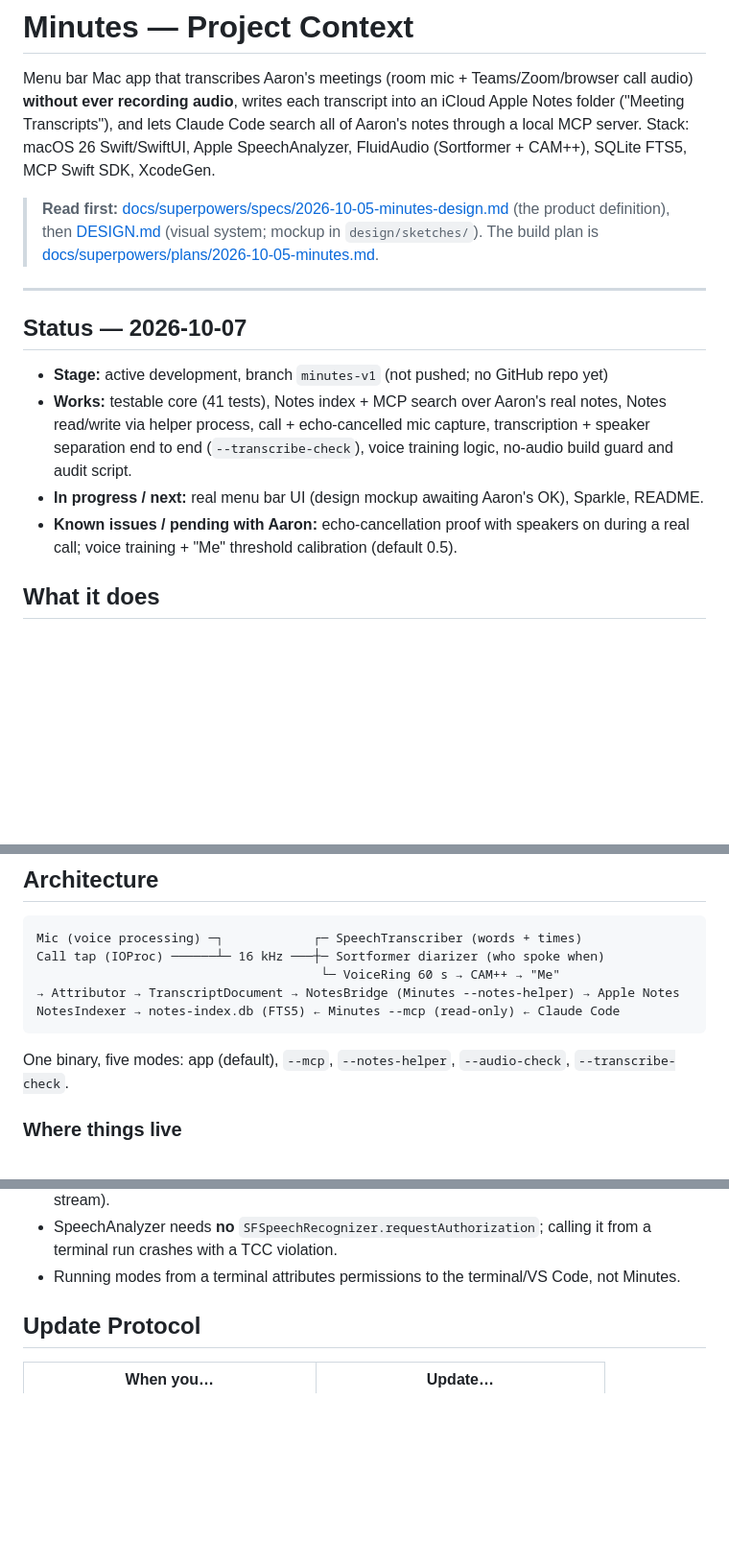
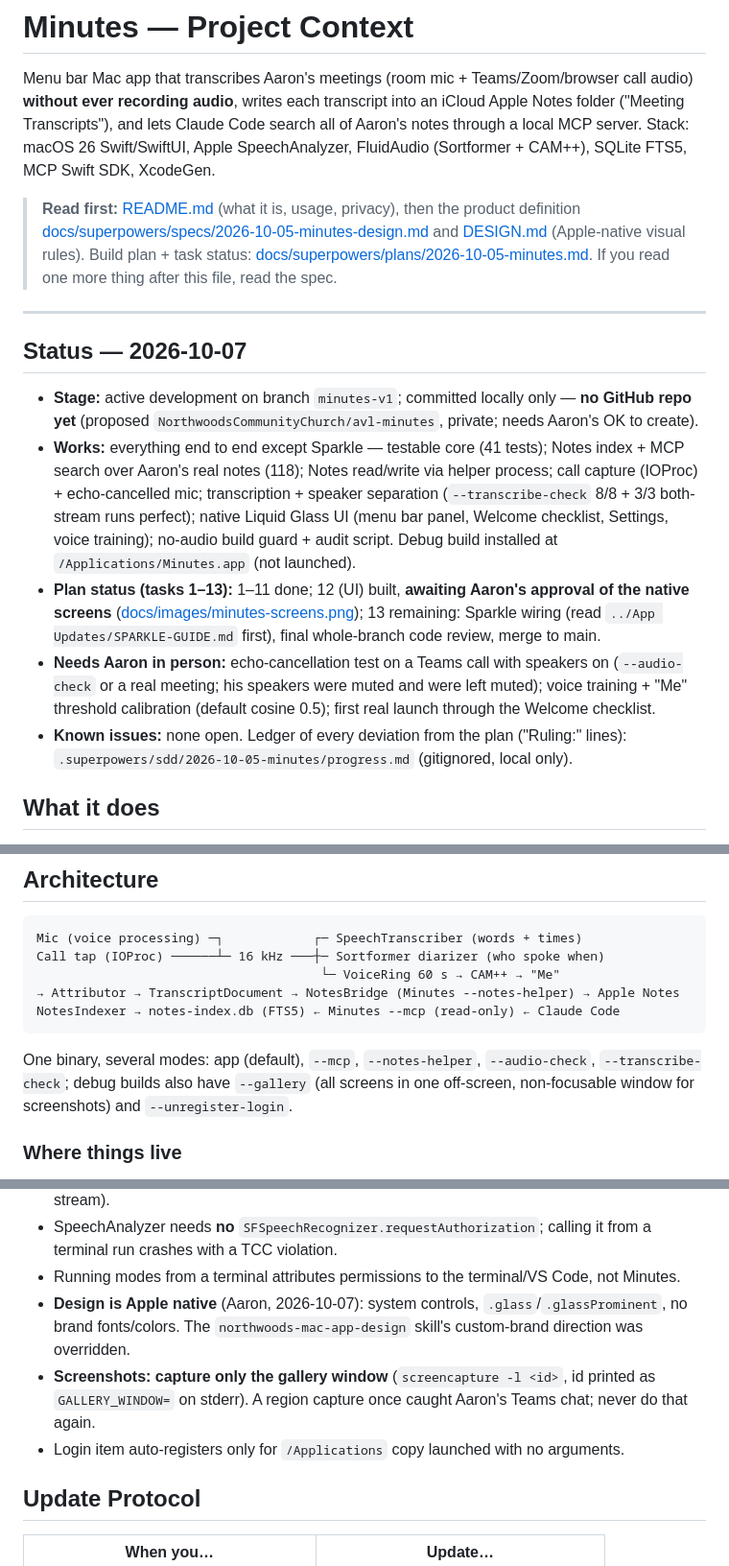
Before and after one commit to NorthwoodsCommunityChurch/avl-minutes, a Markdown page: CLAUDE.md, 3 parts joined by grey strips. Shown at 96% size. GitHub-like rendering; blank space fills up the shorter version.

````diff
--- a/CLAUDE.md
+++ b/CLAUDE.md
@@ -6,20 +6,30 @@ Menu bar Mac app that transcribes Aaron's meetings (room mic + Teams/Zoom/browse
 server. Stack: macOS 26 Swift/SwiftUI, Apple SpeechAnalyzer, FluidAudio (Sortformer + CAM++),
 SQLite FTS5, MCP Swift SDK, XcodeGen.
 
-> **Read first:** [docs/superpowers/specs/2026-10-05-minutes-design.md](docs/superpowers/specs/2026-10-05-minutes-design.md)
-> (the product definition), then [DESIGN.md](DESIGN.md) (visual system; mockup in `design/sketches/`).
-> The build plan is [docs/superpowers/plans/2026-10-05-minutes.md](docs/superpowers/plans/2026-10-05-minutes.md).
+> **Read first:** [README.md](README.md) (what it is, usage, privacy), then the product definition
+> [docs/superpowers/specs/2026-10-05-minutes-design.md](docs/superpowers/specs/2026-10-05-minutes-design.md)
+> and [DESIGN.md](DESIGN.md) (Apple-native visual rules). Build plan + task status:
+> [docs/superpowers/plans/2026-10-05-minutes.md](docs/superpowers/plans/2026-10-05-minutes.md).
+> If you read one more thing after this file, read the spec.
 
 ---
 
 ## Status — 2026-10-07
-- **Stage:** active development, branch `minutes-v1` (not pushed; no GitHub repo yet)
-- **Works:** testable core (41 tests), Notes index + MCP search over Aaron's real notes, Notes
-  read/write via helper process, call + echo-cancelled mic capture, transcription + speaker
-  separation end to end (`--transcribe-check`), voice training logic, no-audio build guard and audit script.
-- **In progress / next:** real menu bar UI (design mockup awaiting Aaron's OK), Sparkle, README.
-- **Known issues / pending with Aaron:** echo-cancellation proof with speakers on during a real call;
-  voice training + "Me" threshold calibration (default 0.5).
+- **Stage:** active development on branch `minutes-v1`; committed locally only — **no GitHub repo yet**
+  (proposed `NorthwoodsCommunityChurch/avl-minutes`, private; needs Aaron's OK to create).
+- **Works:** everything end to end except Sparkle — testable core (41 tests); Notes index + MCP search
+  over Aaron's real notes (118); Notes read/write via helper process; call capture (IOProc) +
+  echo-cancelled mic; transcription + speaker separation (`--transcribe-check` 8/8 + 3/3 both-stream
+  runs perfect); native Liquid Glass UI (menu bar panel, Welcome checklist, Settings, voice training);
+  no-audio build guard + audit script. Debug build installed at `/Applications/Minutes.app` (not launched).
+- **Plan status (tasks 1–13):** 1–11 done; 12 (UI) built, **awaiting Aaron's approval of the native
+  screens** ([docs/images/minutes-screens.png](docs/images/minutes-screens.png)); 13 remaining: Sparkle
+  wiring (read `../App Updates/SPARKLE-GUIDE.md` first), final whole-branch code review, merge to main.
+- **Needs Aaron in person:** echo-cancellation test on a Teams call with speakers on (`--audio-check`
+  or a real meeting; his speakers were muted and were left muted); voice training + "Me" threshold
+  calibration (default cosine 0.5); first real launch through the Welcome checklist.
+- **Known issues:** none open. Ledger of every deviation from the plan ("Ruling:" lines):
+  `.superpowers/sdd/2026-10-05-minutes/progress.md` (gitignored, local only).
 
 ## What it does
 Aaron clicks Start in the menu bar before a meeting and Stop after. Speech becomes text in RAM;
@@ -34,7 +44,9 @@ Call tap (IOProc) ──────┴─ 16 kHz ───┼─ Sortformer dia
 → Attributor → TranscriptDocument → NotesBridge (Minutes --notes-helper) → Apple Notes
 NotesIndexer → notes-index.db (FTS5) ← Minutes --mcp (read-only) ← Claude Code
 ```
-One binary, five modes: app (default), `--mcp`, `--notes-helper`, `--audio-check`, `--transcribe-check`.
+One binary, several modes: app (default), `--mcp`, `--notes-helper`, `--audio-check`, `--transcribe-check`;
+debug builds also have `--gallery` (all screens in one off-screen, non-focusable window for screenshots)
+and `--unregister-login`.
 
 ### Where things live
 - `Packages/MinutesKit/` — pure, tested logic (attribution, speakers, transcript doc, Notes index, MCP tools)
@@ -78,6 +90,11 @@ Release: not yet — ask Aaron before any version bump, repo creation, or appcas
 - SpeechAnalyzer needs **no** `SFSpeechRecognizer.requestAuthorization`; calling it from a terminal
   run crashes with a TCC violation.
 - Running modes from a terminal attributes permissions to the terminal/VS Code, not Minutes.
+- **Design is Apple native** (Aaron, 2026-10-07): system controls, `.glass`/`.glassProminent`, no brand
+  fonts/colors. The `northwoods-mac-app-design` skill's custom-brand direction was overridden.
+- **Screenshots: capture only the gallery window** (`screencapture -l <id>`, id printed as
+  `GALLERY_WINDOW=` on stderr). A region capture once caught Aaron's Teams chat; never do that again.
+- Login item auto-registers only for `/Applications` copy launched with no arguments.
 
 ## Update Protocol
 | When you… | Update… |
````
Also changed, not shown: other parts of CLAUDE.md (+1 -0 lines), README.md (added, +96 -0 lines), 1 other file.
